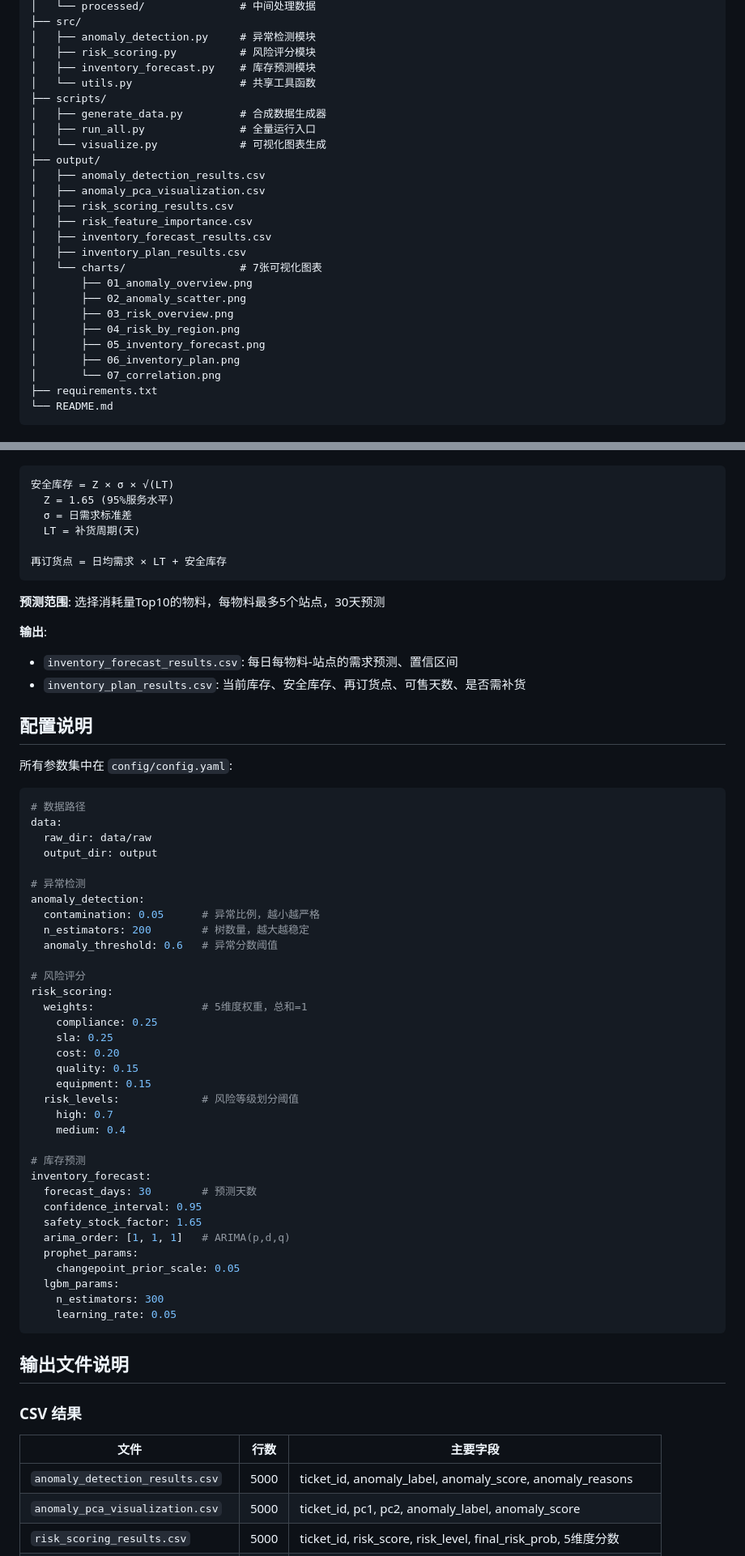
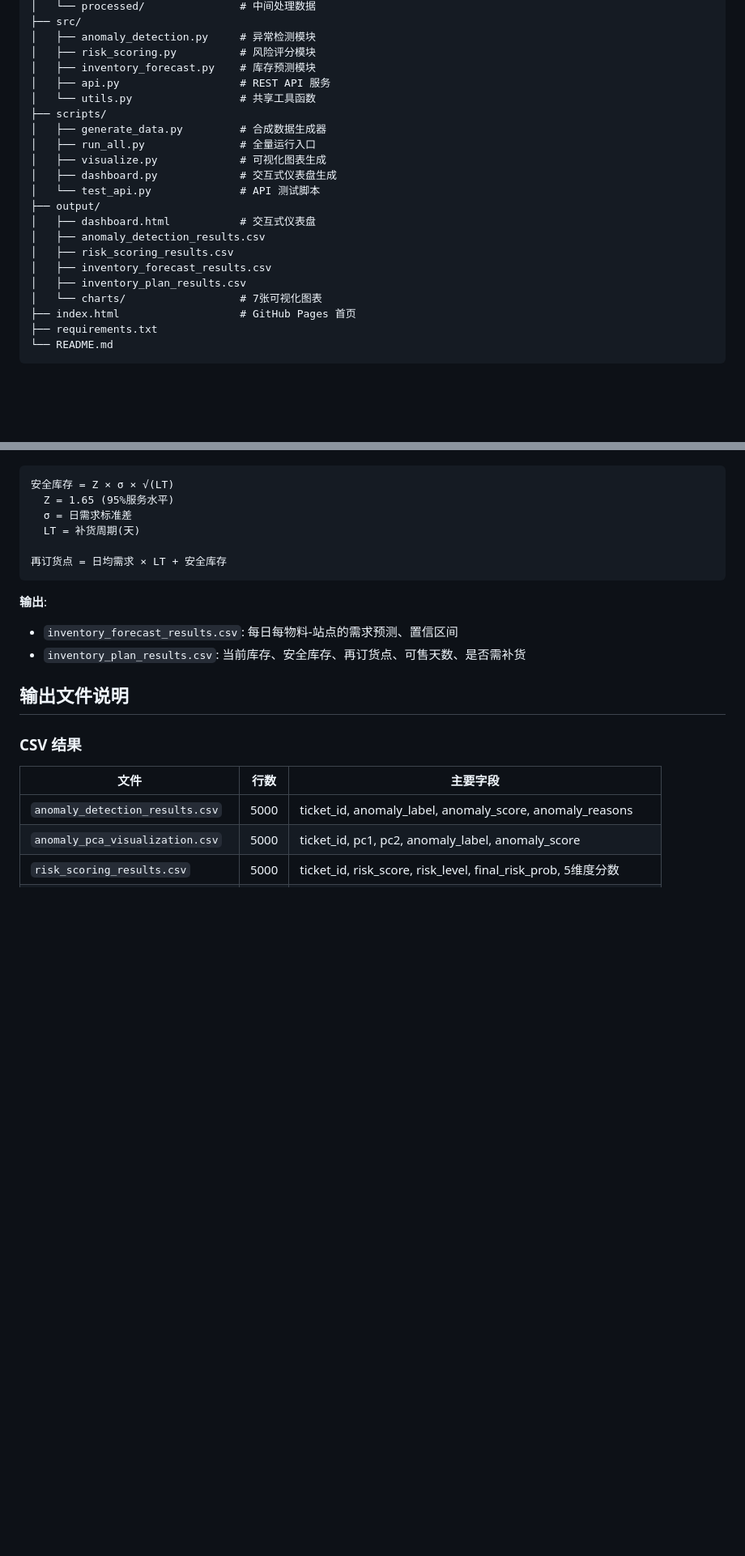
Before and after one commit to wxtech/ml-ticket-dashboard, a Markdown page: README.md, 2 parts joined by grey strips. Shown at 81% size. Drawn GitHub-style; blank space fills up the shorter version.

````diff
--- a/README.md
+++ b/README.md
@@ -17,26 +17,22 @@
 │   ├── anomaly_detection.py     # 异常检测模块
 │   ├── risk_scoring.py          # 风险评分模块
 │   ├── inventory_forecast.py    # 库存预测模块
+│   ├── api.py                   # REST API 服务
 │   └── utils.py                 # 共享工具函数
 ├── scripts/
 │   ├── generate_data.py         # 合成数据生成器
 │   ├── run_all.py               # 全量运行入口
-│   └── visualize.py             # 可视化图表生成
+│   ├── visualize.py             # 可视化图表生成
+│   ├── dashboard.py             # 交互式仪表盘生成
+│   └── test_api.py              # API 测试脚本
 ├── output/
+│   ├── dashboard.html           # 交互式仪表盘
 │   ├── anomaly_detection_results.csv
-│   ├── anomaly_pca_visualization.csv
 │   ├── risk_scoring_results.csv
-│   ├── risk_feature_importance.csv
 │   ├── inventory_forecast_results.csv
 │   ├── inventory_plan_results.csv
 │   └── charts/                  # 7张可视化图表
-│       ├── 01_anomaly_overview.png
-│       ├── 02_anomaly_scatter.png
-│       ├── 03_risk_overview.png
-│       ├── 04_risk_by_region.png
-│       ├── 05_inventory_forecast.png
-│       ├── 06_inventory_plan.png
-│       └── 07_correlation.png
+├── index.html                   # GitHub Pages 首页
 ├── requirements.txt
 └── README.md
 ```
@@ -319,52 +371,9 @@ final_risk_prob = 0.3 × rule_score + 0.35 × lr_prob + 0.35 × nn_prob
 再订货点 = 日均需求 × LT + 安全库存
 ```
 
-**预测范围**: 选择消耗量Top10的物料，每物料最多5个站点，30天预测
-
 **输出**:
 - `inventory_forecast_results.csv`: 每日每物料-站点的需求预测、置信区间
 - `inventory_plan_results.csv`: 当前库存、安全库存、再订货点、可售天数、是否需补货
-
-## 配置说明
-
-所有参数集中在 `config/config.yaml`:
-
-```yaml
-# 数据路径
-data:
-  raw_dir: data/raw
-  output_dir: output
-
-# 异常检测
-anomaly_detection:
-  contamination: 0.05      # 异常比例，越小越严格
-  n_estimators: 200        # 树数量，越大越稳定
-  anomaly_threshold: 0.6   # 异常分数阈值
-
-# 风险评分
-risk_scoring:
-  weights:                 # 5维度权重，总和=1
-    compliance: 0.25
-    sla: 0.25
-    cost: 0.20
-    quality: 0.15
-    equipment: 0.15
-  risk_levels:             # 风险等级划分阈值
-    high: 0.7
-    medium: 0.4
-
-# 库存预测
-inventory_forecast:
-  forecast_days: 30        # 预测天数
-  confidence_interval: 0.95
-  safety_stock_factor: 1.65
-  arima_order: [1, 1, 1]   # ARIMA(p,d,q)
-  prophet_params:
-    changepoint_prior_scale: 0.05
-  lgbm_params:
-    n_estimators: 300
-    learning_rate: 0.05
-```
 
 ## 输出文件说明
 
````
Also changed, not shown: other parts of README.md (+119 -22 lines).
